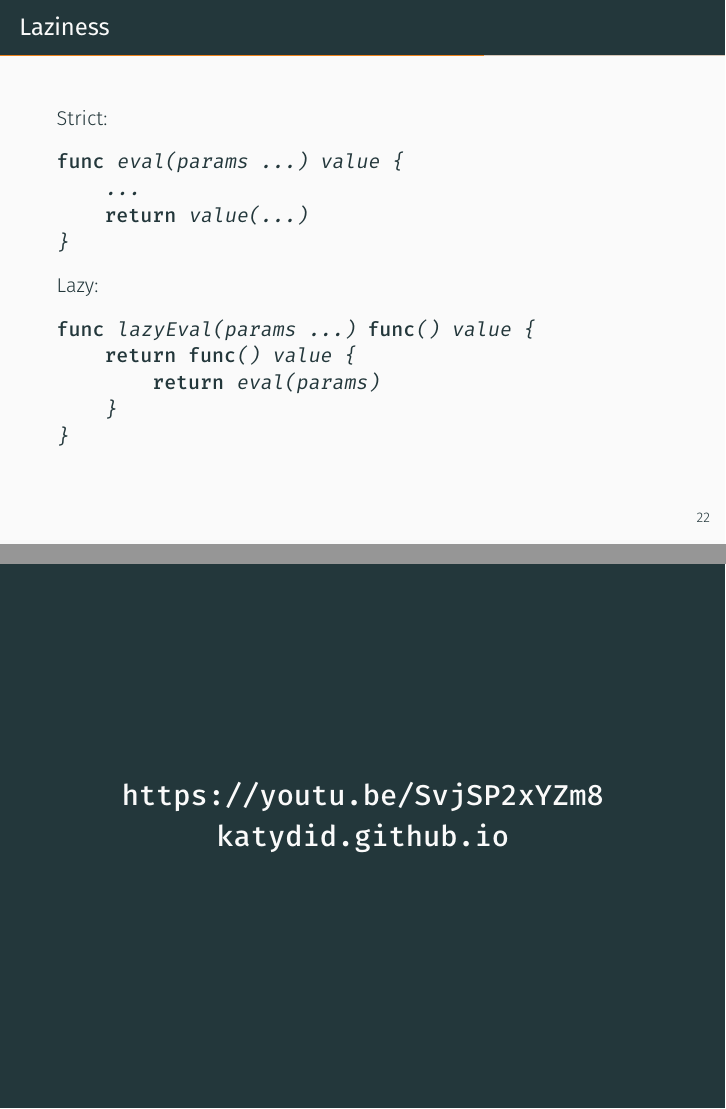
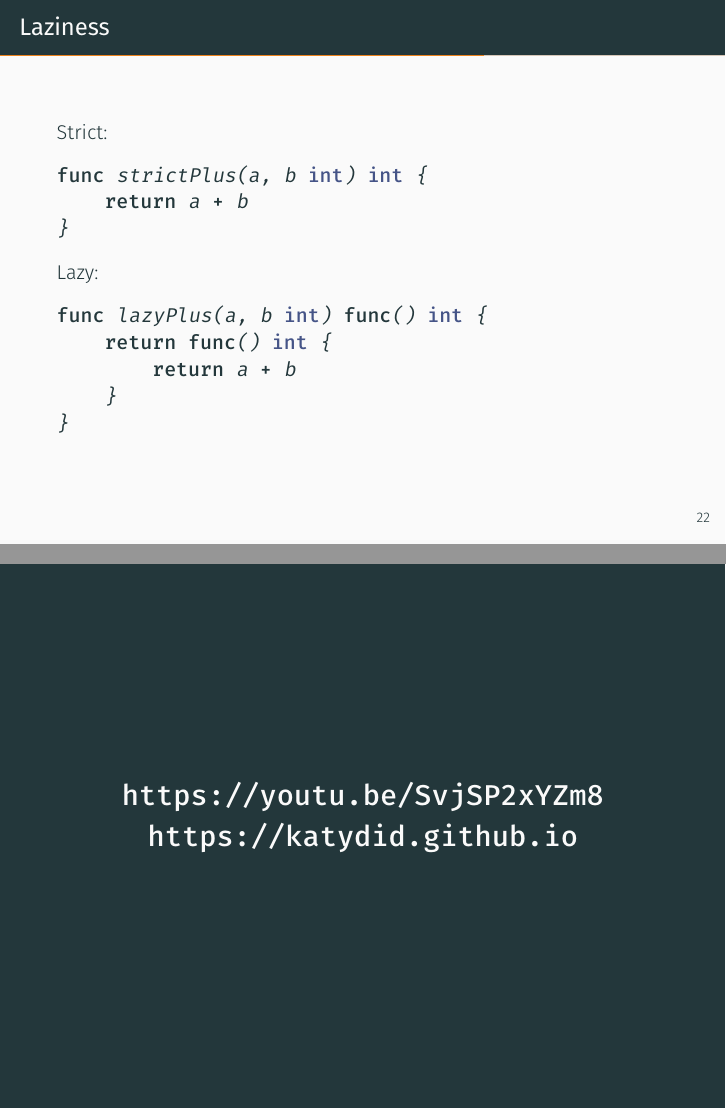
Before and after one commit to awalterschulze/ragax, LaTeX slides (latex/ragax.tex): pages 30 and 42 of 45, joined at a grey line. Compiled offline with XeLaTeX; a missing font is replaced by an installed copy or a similar font.

Commit message:
more small corrections

```diff
--- a/latex/ragax.tex
+++ b/latex/ragax.tex
@@ -748,24 +748,23 @@ This has been solved using \cite{might2011parsing} functional concepts:
 \note{
 Laziness is when instead of evaluating a function and returning a value,
 we defer the evaluation and return a function that will return the value.
-Sorry it is kind of hard to demonstrate laziness in haskell, since it is lazy by default.
+I demonstrated this in Go, since most Haskellers are already familiar with this concept.
 }
 
 Strict:
 
 \begin{minted}{go}
-func eval(params ...) value {
-    ...
-    return value(...)
+func strictPlus(a, b int) int {
+    return a + b
 }
 \end{minted}
 
 Lazy:
 
 \begin{minted}{go}
-func lazyEval(params ...) func() value {
-    return func() value {
-        return eval(params)
+func lazyPlus(a, b int) func() int {
+    return func() int {
+        return a + b
     }
 }
 \end{minted}
@@ -1062,7 +1061,7 @@ nullable (TreeNode _ _) = False
 \end{haskellcode}
 \end{frame}
 
-\plain{\url{https://youtu.be/SvjSP2xYZm8} \url{katydid.github.io}}
+\plain{\url{https://youtu.be/SvjSP2xYZm8} \url{https://katydid.github.io}}
 
 \note{
 I think its time for another video by Ze Frank.
```
Also changed, not shown: latex/ragax-with-notes.pdf, latex/ragax.pdf, latex/ragax.tex (2 more changed lines).
